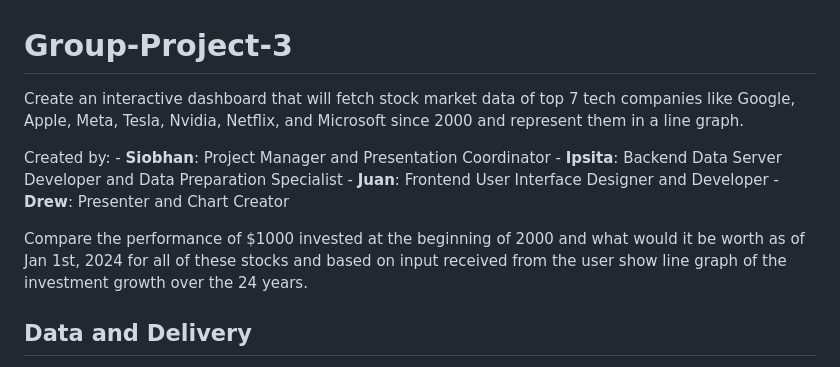
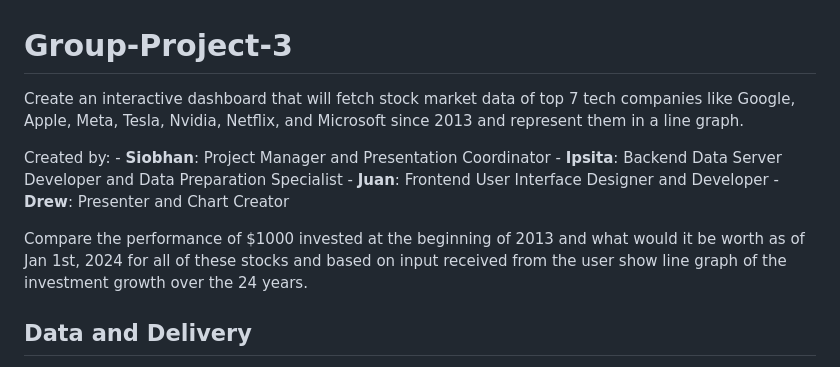
Before and after one commit to ipsitapurohit/Group-Project-3, a Markdown page: README.md, the part around the change. GitHub-like rendering.

Commit message:
Update README.md
Updated year from 2000 to 2013

```diff
--- a/README.md
+++ b/README.md
@@ -1,6 +1,6 @@
 
 # Group-Project-3
-Create an interactive dashboard that will fetch stock market data of top 7 tech companies like Google, Apple, Meta, Tesla, Nvidia, Netflix, and Microsoft since 2000 and represent them in a line graph.
+Create an interactive dashboard that will fetch stock market data of top 7 tech companies like Google, Apple, Meta, Tesla, Nvidia, Netflix, and Microsoft since 2013 and represent them in a line graph.
 
 Created by:
            - **Siobhan**: Project Manager and Presentation Coordinator
@@ -8,7 +8,7 @@ Created by:
            - **Juan**: Frontend User Interface Designer and Developer
            - **Drew**: Presenter and Chart Creator
 
-Compare the performance of $1000 invested at the beginning of 2000 and what would it be worth as of Jan 1st, 2024 for all of these stocks and based on input received from the user show line graph of the investment growth over the 24 years.
+Compare the performance of $1000 invested at the beginning of 2013 and what would it be worth as of Jan 1st, 2024 for all of these stocks and based on input received from the user show line graph of the investment growth over the 24 years.
 
 ## Data and Delivery
 - **Dataset:** The project contains stock data from 2013 to 2023, covering various tech stocks. This data was sourced from reputable financial data providers, ensuring its reliability and relevance.
```
